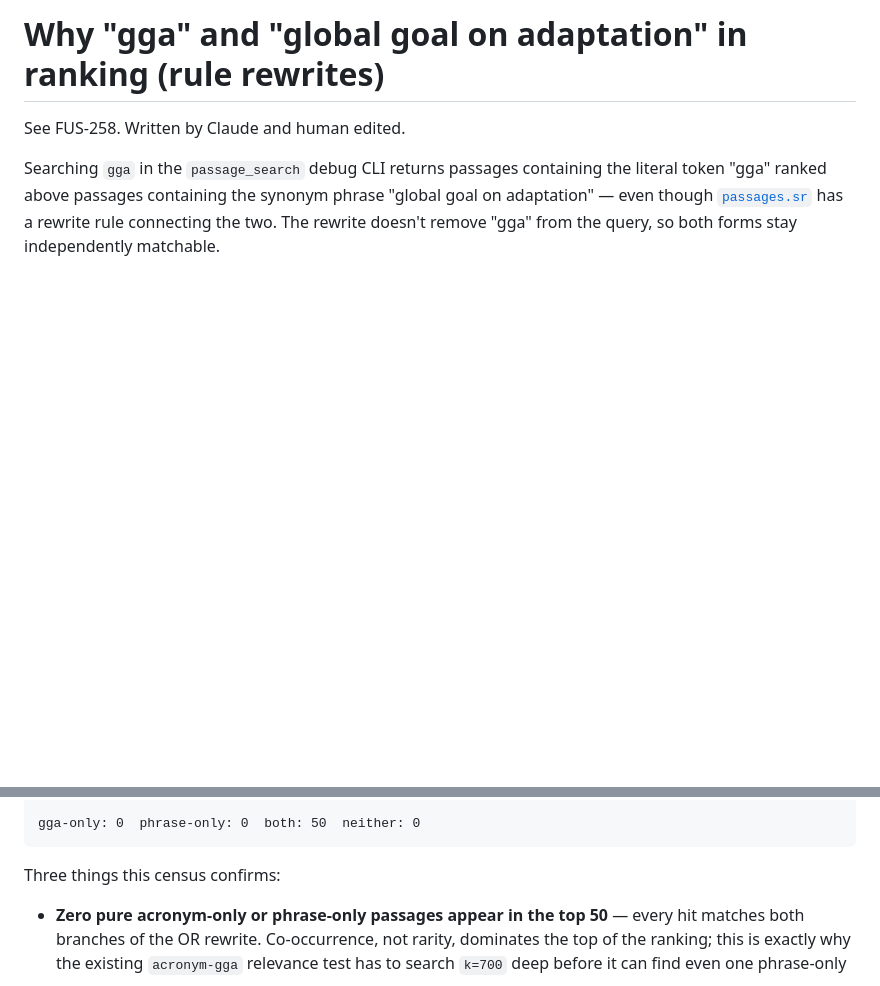
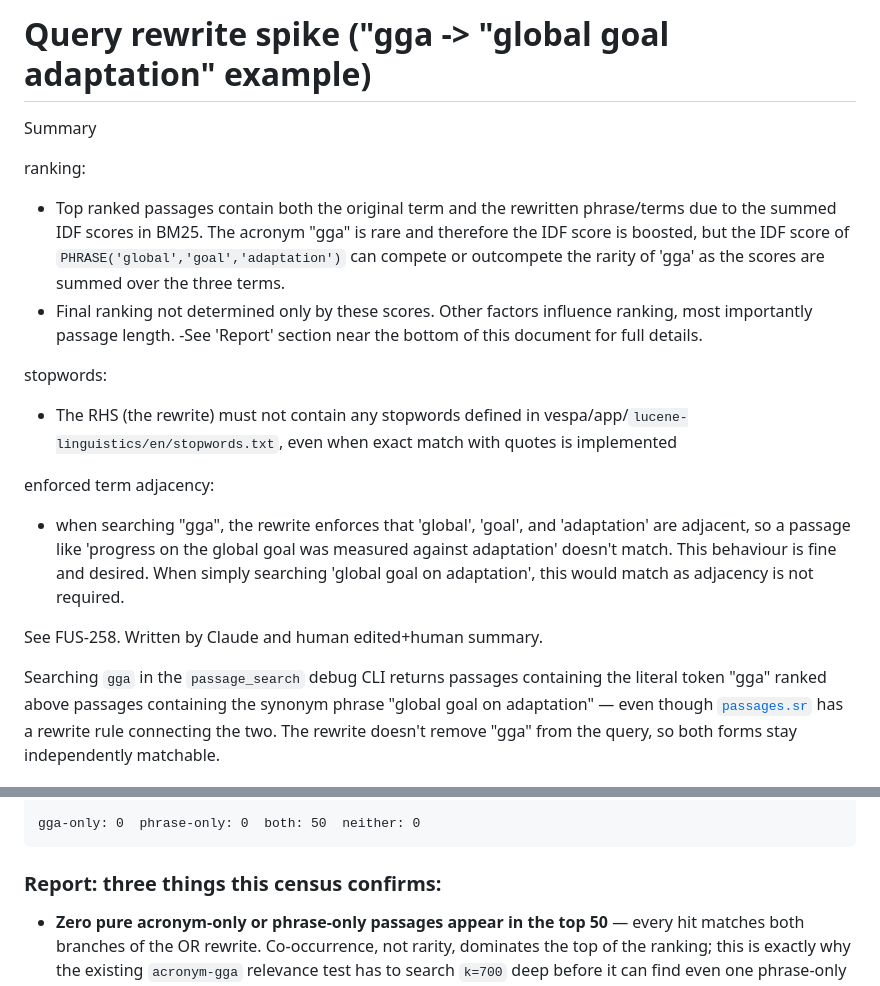
Before and after one commit to climatepolicyradar/search, a Markdown page: research/query_rewrite_ranking/gga_acronym_vs_synonym_ranking.md, 2 parts joined by grey strips. Drawn GitHub-style; blank space fills up the shorter version.

Commit message:
fix typos and summarise

````diff
--- a/research/query_rewrite_ranking/gga_acronym_vs_synonym_ranking.md
+++ b/research/query_rewrite_ranking/gga_acronym_vs_synonym_ranking.md
@@ -1,6 +1,33 @@
-# Why "gga" and "global goal on adaptation" in ranking (rule rewrites)
+# Query rewrite spike ("gga -> "global goal adaptation" example)
 
-See FUS-258. Written by Claude and human edited.
+Summary
+
+ranking:
+
+- Top ranked passages contain both the original term and the rewritten
+  phrase/terms due to the summed IDF scores in BM25. The acronym "gga" is rare
+  and therefore the IDF score is boosted, but the IDF score of
+  `PHRASE('global','goal','adaptation')` can compete or outcompete the rarity of
+  'gga' as the scores are summed over the three terms.
+- Final ranking not determined only by these scores. Other factors influence
+  ranking, most importantly passage length. -See 'Report' section near the
+  bottom of this document for full details.
+
+stopwords:
+
+- The RHS (the rewrite) must not contain any stopwords defined in
+  vespa/app/`lucene-linguistics/en/stopwords.txt`, even when exact match with
+  quotes is implemented
+
+enforced term adjacency:
+
+- when searching "gga", the rewrite enforces that 'global', 'goal', and
+  'adaptation' are adjacent, so a passage like 'progress on the global goal was
+  measured against adaptation' doesn't match. This behaviour is fine and
+  desired. When simply searching 'global goal on adaptation', this would match
+  as adjacency is not required.
+
+See FUS-258. Written by Claude and human edited+human summary.
 
 Searching `gga` in the `passage_search` debug CLI returns passages containing
 the literal token "gga" ranked above passages containing the synonym phrase
@@ -218,7 +245,7 @@ passage's raw text for the literal token vs. the three phrase words gives:
 gga-only: 0  phrase-only: 0  both: 50  neither: 0
 ```
 
-Three things this census confirms:
+### Report: three things this census confirms:
 
 - **Zero pure acronym-only or phrase-only passages appear in the top 50** —
   every hit matches both branches of the OR rewrite. Co-occurrence, not rarity,
````
